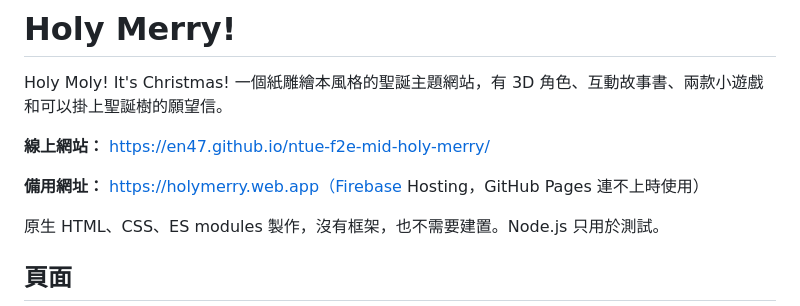
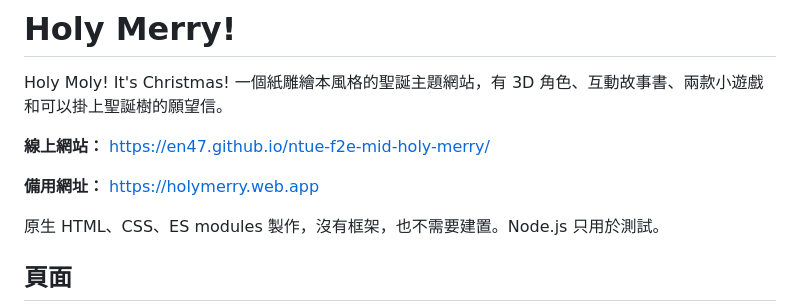
Before and after one commit to en47/ntue-f2e-mid-holy-merry, a Markdown page: README.md, the part around the change. Rendered like a GitHub page.

```diff
--- a/README.md
+++ b/README.md
@@ -4,7 +4,7 @@ Holy Moly! It's Christmas! 一個紙雕繪本風格的聖誕主題網站，有 3
 
 **線上網站：** https://en47.github.io/ntue-f2e-mid-holy-merry/
 
-**備用網址：** https://holymerry.web.app（Firebase Hosting，GitHub Pages 連不上時使用）
+**備用網址：** https://holymerry.web.app
 
 原生 HTML、CSS、ES modules 製作，沒有框架，也不需要建置。Node.js 只用於測試。
 
```
